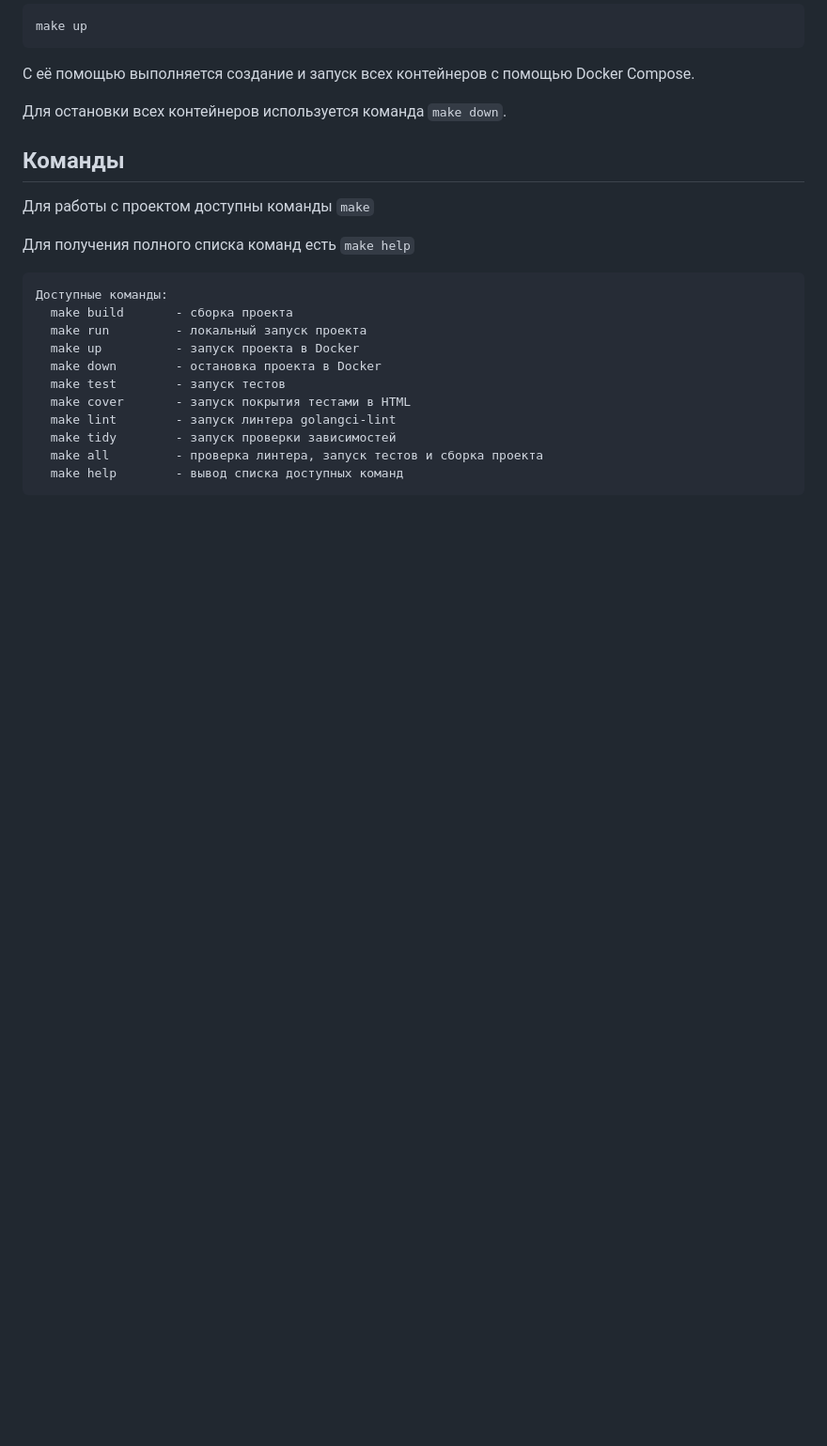
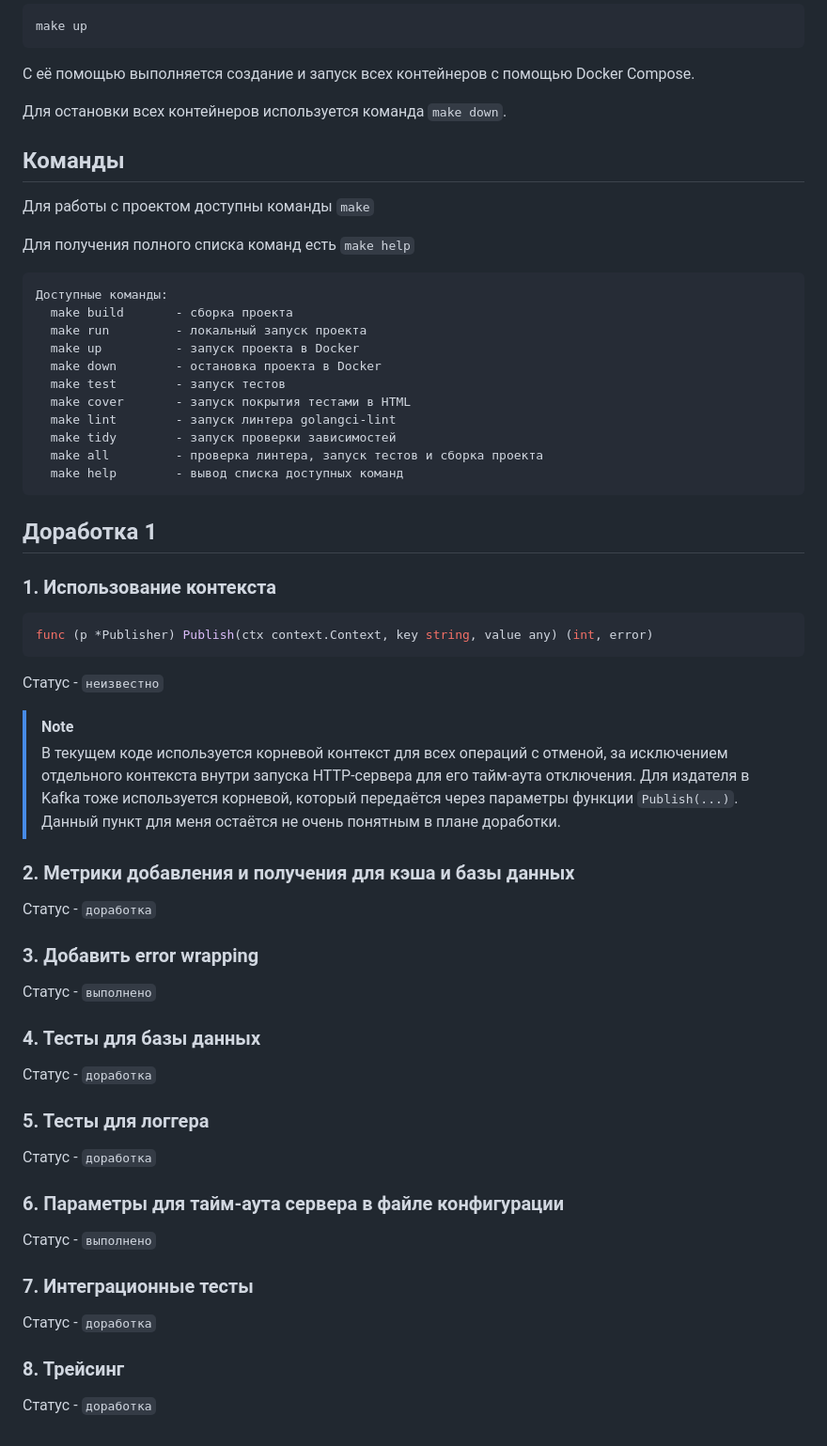
Before and after one commit to imotkin/wb, a Markdown page: L0/README.md, the part around the change. Shown at 94% size. Drawn GitHub-style; blank space fills up the shorter version.

Commit message:
Update README with recent changes

````diff
--- a/L0/README.md
+++ b/L0/README.md
@@ -64,3 +64,44 @@ make up
   make all         - проверка линтера, запуск тестов и сборка проекта
   make help        - вывод списка доступных команд
 ```
+
+## Доработка 1
+
+### 1. Использование контекста
+
+```go
+func (p *Publisher) Publish(ctx context.Context, key string, value any) (int, error)
+```
+
+Статус - `неизвестно`
+
+> [!NOTE]
+> В текущем коде используется корневой контекст для всех операций с отменой, за исключением отдельного контекста внутри запуска HTTP-сервера для его тайм-аута отключения. Для издателя в Kafka тоже используется корневой, который передаётся через параметры функции `Publish(...)`. Данный пункт для меня остаётся не очень понятным в плане доработки.
+
+### 2. Метрики добавления и получения для кэша и базы данных
+
+Статус - `доработка`
+
+### 3. Добавить error wrapping
+
+Статус - `выполнено`
+
+### 4. Тесты для базы данных
+
+Статус - `доработка`
+
+### 5. Тесты для логгера
+
+Статус - `доработка`
+
+### 6. Параметры для тайм-аута сервера в файле конфигурации
+
+Статус - `выполнено`
+
+### 7. Интеграционные тесты
+
+Статус - `доработка`
+
+### 8. Трейсинг
+
+Статус - `доработка`
````
